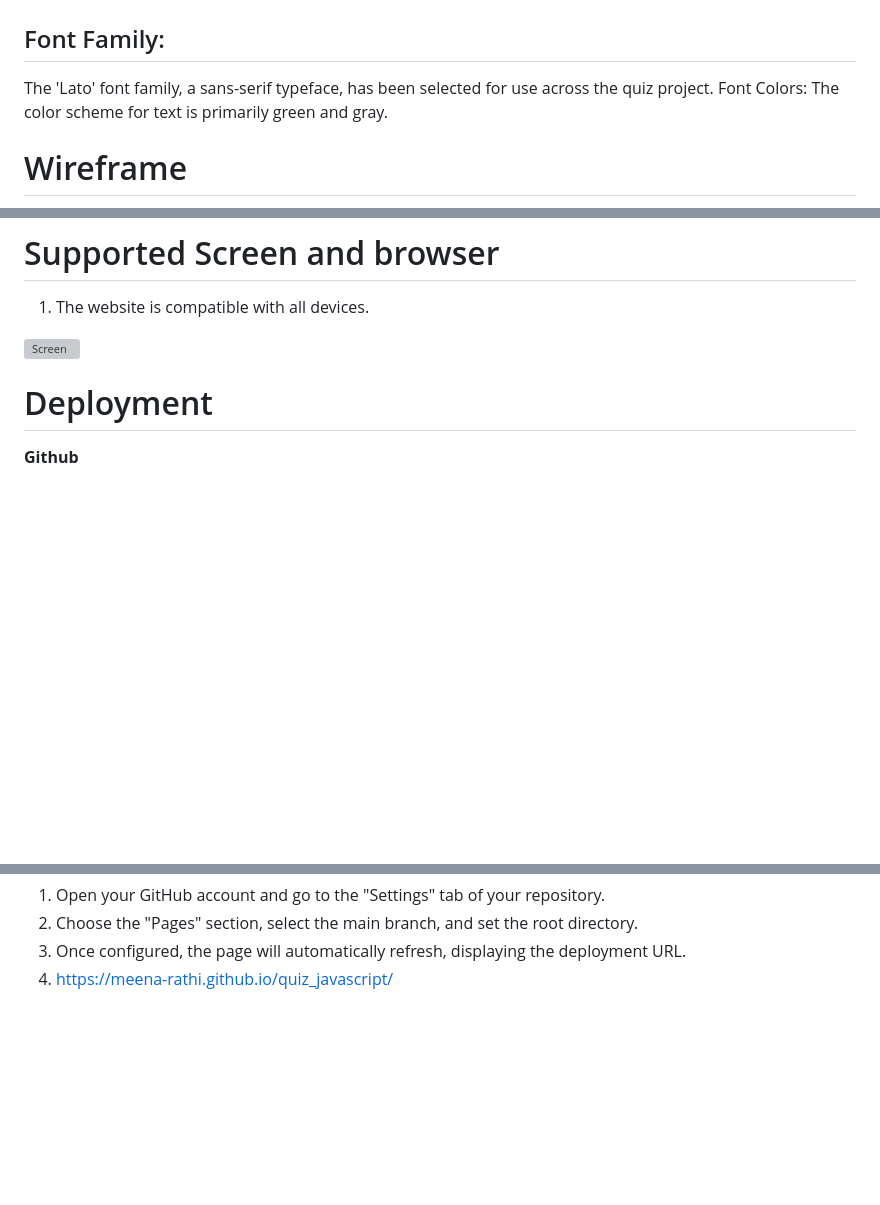
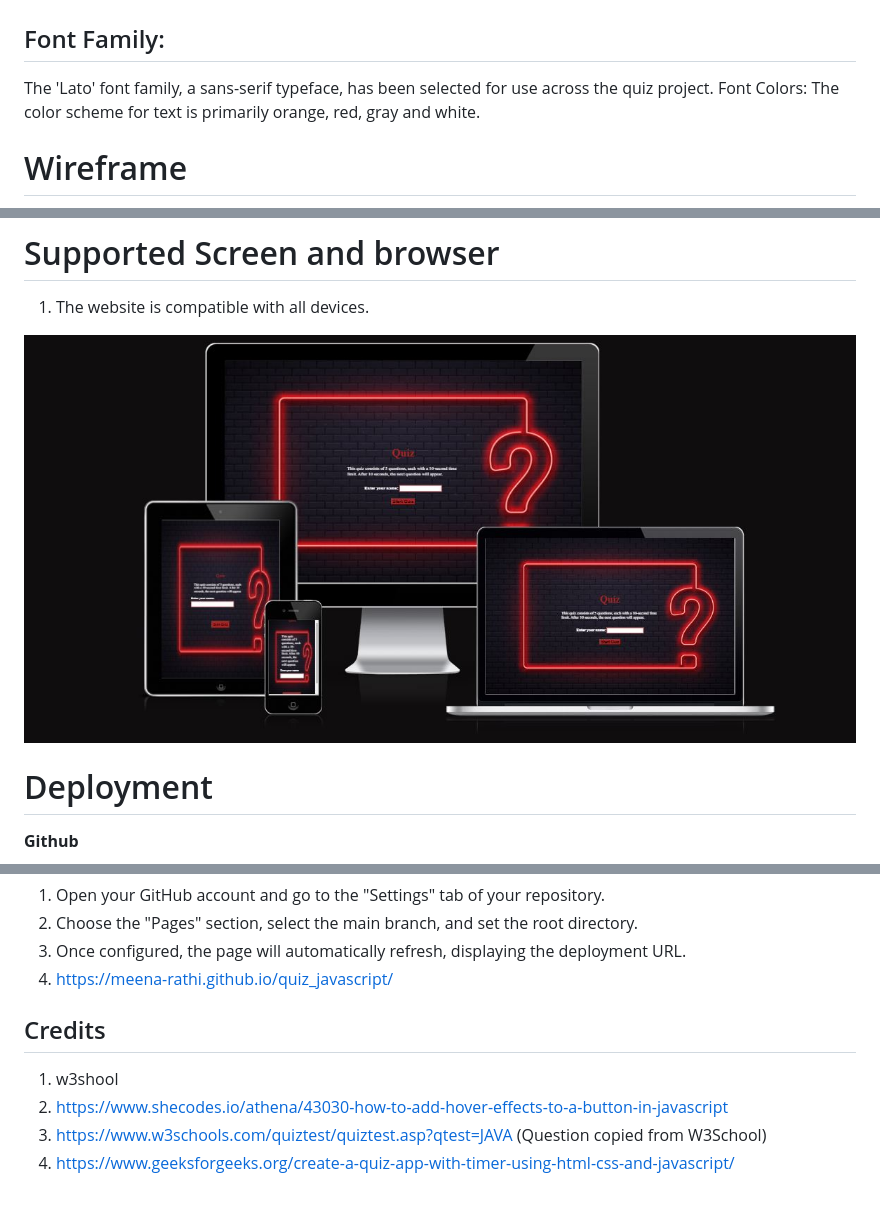
Before and after one commit to meena-rathi/quiz_javascript, a Markdown page: README.md, 3 parts joined by grey strips. Drawn GitHub-style; blank space fills up the shorter version; grey boxes are pictures that could not be loaded.

```diff
--- a/README.md
+++ b/README.md
@@ -32,7 +32,7 @@ I, as a user,
 
 The 'Lato' font family, a sans-serif typeface, has been selected for use across the quiz project.
 Font Colors:
-The color scheme for text is primarily green and gray.
+The color scheme for text is primarily orange, red, gray and white.
 
 # Wireframe #
 
@@ -106,7 +105,7 @@ The color scheme for text is primarily green and gray.
 # Supported Screen and browser #
 1. The website is compatible with all devices.
 
-![Screen](readme/responsive.JPG)
+![Screen](readme-doc/responsive.JPG)
 
 # Deployment #
 **Github**
@@ -124,3 +123,10 @@ The color scheme for text is primarily green and gray.
 2. Choose the "Pages" section, select the main branch, and set the root directory.
 3. Once configured, the page will automatically refresh, displaying the deployment URL.
 4. https://meena-rathi.github.io/quiz_javascript/
+
+
+## Credits ##
+1. w3shool
+2. <https://www.shecodes.io/athena/43030-how-to-add-hover-effects-to-a-button-in-javascript>
+3. https://www.w3schools.com/quiztest/quiztest.asp?qtest=JAVA (Question copied from W3School)
+4. <https://www.geeksforgeeks.org/create-a-quiz-app-with-timer-using-html-css-and-javascript/>
```
Also changed, not shown: other parts of README.md (+4 -5 lines), readme-doc/Question.JPG, readme-doc/questions.JPG.
